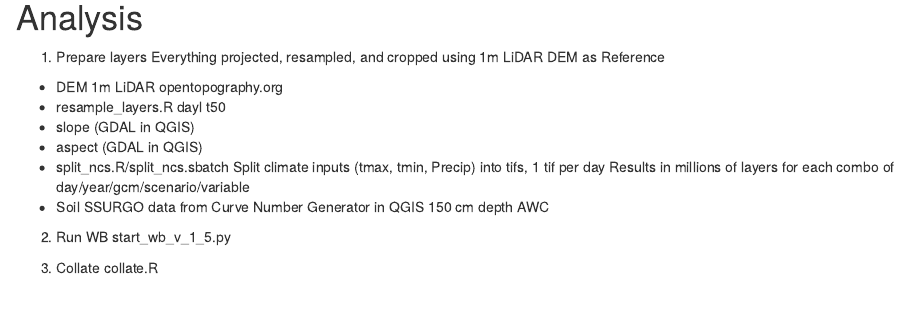
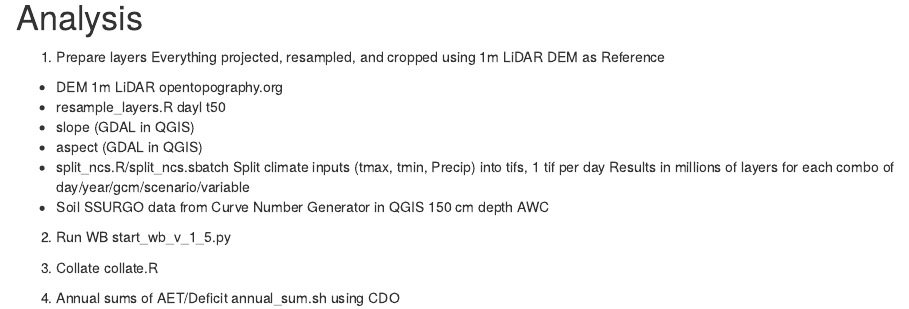
Before and after one commit to shuysman/burroughs_wb, an R Markdown document (burroughs.Rmd): the page in a window 1100 px wide, from 4160 px down. Rendered offline with R 4.5, knitr and Pandoc, with nearby package versions; some code elsewhere in the file could not run offline.

Commit message:
more comments

````diff
--- a/burroughs.Rmd
+++ b/burroughs.Rmd
@@ -141,6 +141,9 @@ start_wb_v_1_5.py
 3. Collate
 collate.R
 
+4. Annual sums of AET/Deficit
+annual_sum.sh using CDO
+
 
 ``` r
 
````
